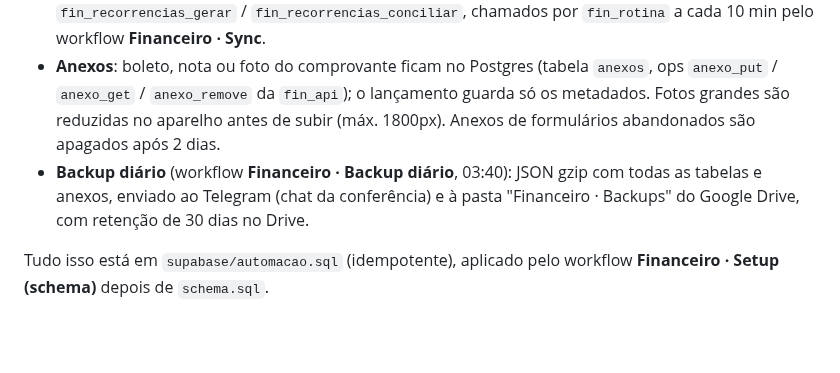
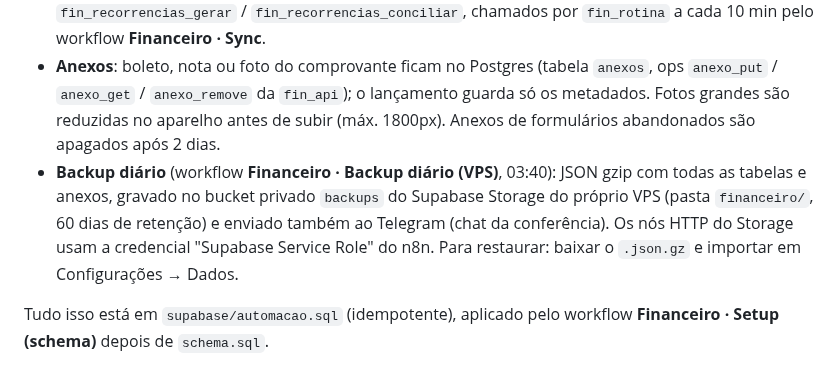
Before and after one commit to jadersonpucci/track-americanutrition, a Markdown page: financeiro/README.md, the part around the change. GitHub-like rendering; blank space fills up the shorter version.

Commit message:
README: backup diário passa a gravar no Storage do VPS
Co-Authored-By: Claude Fable 5.1 <noreply@anthropic.com>
Claude-Session: https://claude.ai/code/session_01HuYT3KtdQzwoqvnQ8YqBQQ

```diff
--- a/financeiro/README.md
+++ b/financeiro/README.md
@@ -71,7 +71,7 @@ Categorias novas nascem em `financeiro/js/seed.js`. Para uma base que veio do Ni
 - **Regras de classificação** (Cadastros → Regras): todo lançamento que chega sem categoria (extrato do Inter, Pagar.me, importação) passa pelas regras na ordem de prioridade; a primeira que casa (por fornecedor e/ou por padrão na descrição) define a categoria e, opcionalmente, o centro de custo. O que não casa fica em **A classificar**. "Sugerir pelo histórico" cria regras para fornecedores com 3+ lançamentos e 70%+ na mesma categoria. No banco: trigger `trg_a_classificar`, `fin_regras_aprender`, `fin_classificar_pendentes`.
 - **Previstos**: pares fornecedor + categoria de despesa presentes em 6+ dos últimos 9 meses viram lançamentos com a tag **Previsto** nos 6 meses seguintes (valor e dia medianos; parcelamentos só até a última parcela). Quando o pagamento real entra no mesmo mês, o previsto some sozinho. `fin_recorrencias_gerar` / `fin_recorrencias_conciliar`, chamados por `fin_rotina` a cada 10 min pelo workflow **Financeiro · Sync**.
 - **Anexos**: boleto, nota ou foto do comprovante ficam no Postgres (tabela `anexos`, ops `anexo_put` / `anexo_get` / `anexo_remove` da `fin_api`); o lançamento guarda só os metadados. Fotos grandes são reduzidas no aparelho antes de subir (máx. 1800px). Anexos de formulários abandonados são apagados após 2 dias.
-- **Backup diário** (workflow **Financeiro · Backup diário**, 03:40): JSON gzip com todas as tabelas e anexos, enviado ao Telegram (chat da conferência) e à pasta "Financeiro · Backups" do Google Drive, com retenção de 30 dias no Drive.
+- **Backup diário** (workflow **Financeiro · Backup diário (VPS)**, 03:40): JSON gzip com todas as tabelas e anexos, gravado no bucket privado `backups` do Supabase Storage do próprio VPS (pasta `financeiro/`, 60 dias de retenção) e enviado também ao Telegram (chat da conferência). Os nós HTTP do Storage usam a credencial "Supabase Service Role" do n8n. Para restaurar: baixar o `.json.gz` e importar em Configurações → Dados.
 
 Tudo isso está em `supabase/automacao.sql` (idempotente), aplicado pelo workflow **Financeiro · Setup (schema)** depois de `schema.sql`.
 
```
